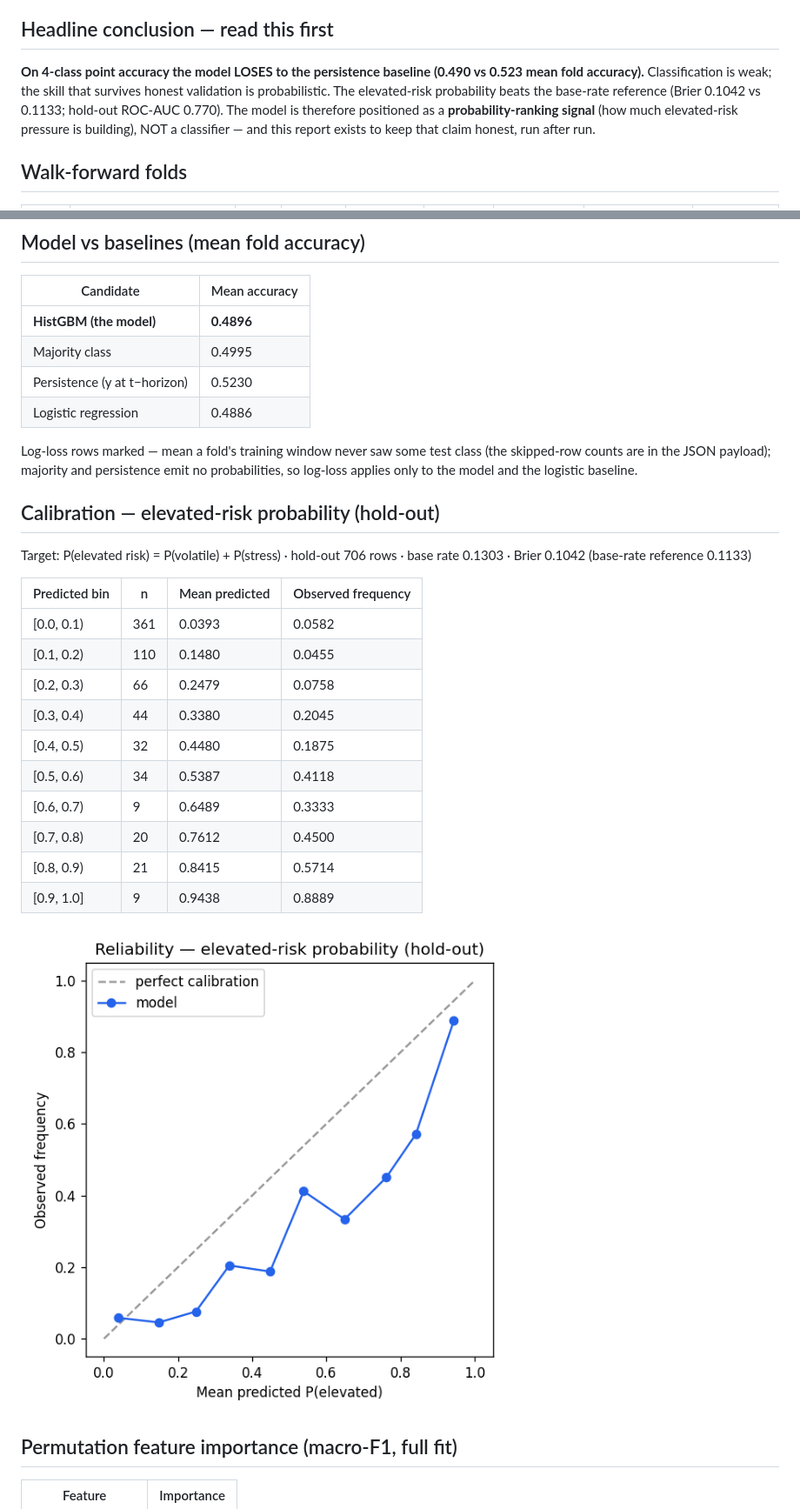
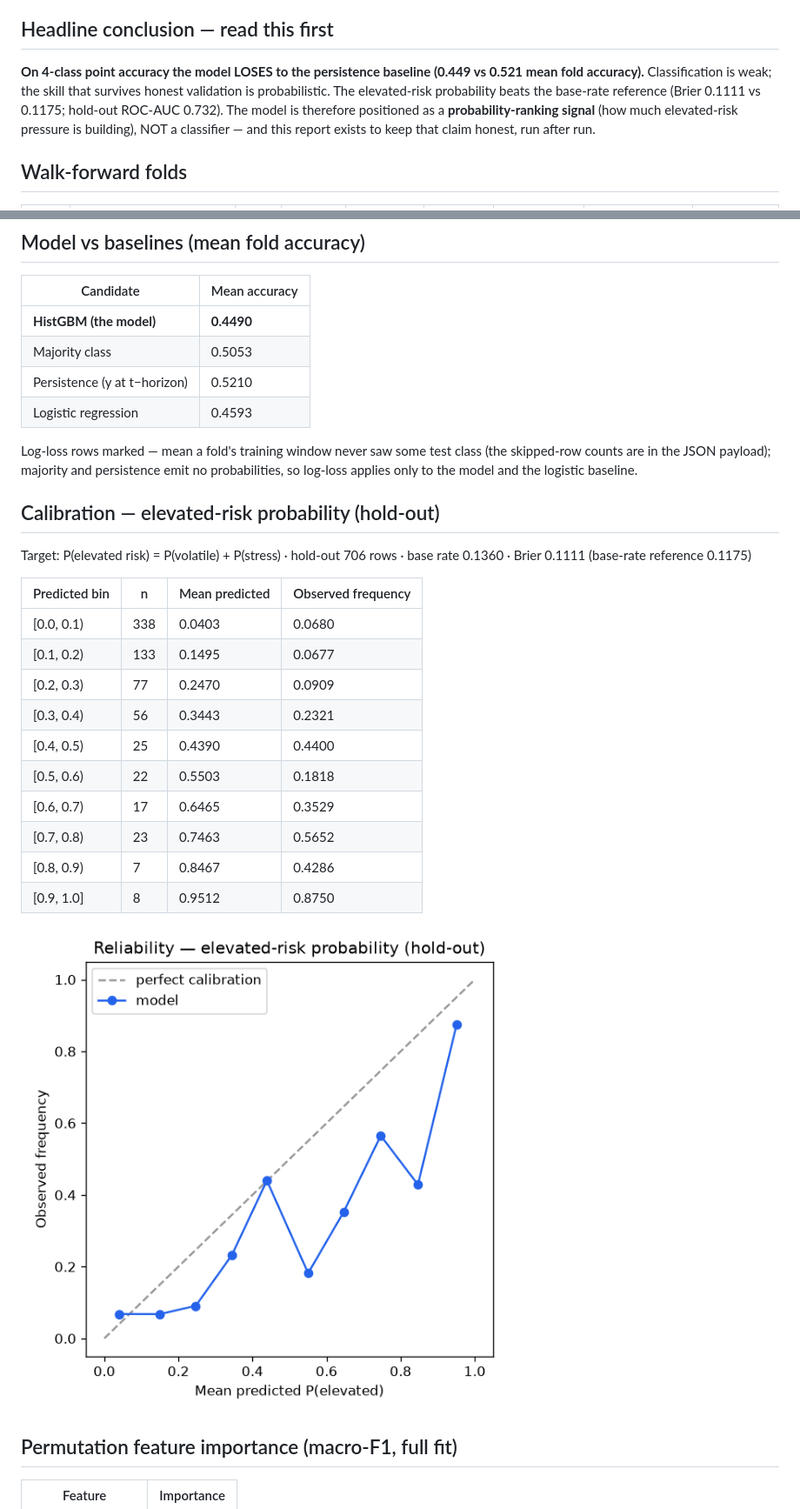
Before and after one commit to zhengbrody/PersonalFinancialRiskManagement, a Markdown page: docs/ml/validation_report.md, 2 parts joined by grey strips. Shown at 87% size. Drawn GitHub-style; pictures changed too: docs/ml/assets/reliability_elevated_risk.png.

Commit message:
chore(ml): retrain regime model (2026-11-09, run 42638997247)

```diff
--- a/docs/ml/validation_report.md
+++ b/docs/ml/validation_report.md
@@ -8,8 +8,8 @@ _Auto-generated by `python -m backend.app.ml.validate` — do not edit by hand._
 
 ## Headline conclusion — read this first
 
-**On 4-class point accuracy the model LOSES to the persistence baseline (0.490 vs 0.523 mean fold accuracy).**
-Classification is weak; the skill that survives honest validation is probabilistic. The elevated-risk probability beats the base-rate reference (Brier 0.1042 vs 0.1133; hold-out ROC-AUC 0.770). The model is therefore positioned as a **probability-ranking signal** (how much elevated-risk pressure is building), NOT a classifier — and this report exists to keep that claim honest, run after run.
+**On 4-class point accuracy the model LOSES to the persistence baseline (0.449 vs 0.521 mean fold accuracy).**
+Classification is weak; the skill that survives honest validation is probabilistic. The elevated-risk probability beats the base-rate reference (Brier 0.1111 vs 0.1175; hold-out ROC-AUC 0.732). The model is therefore positioned as a **probability-ranking signal** (how much elevated-risk pressure is building), NOT a classifier — and this report exists to keep that claim honest, run after run.
 
 ## Walk-forward folds
 
@@ -25,29 +25,29 @@ Classification is weak; the skill that survives honest validation is probabilist
 
 | Candidate | Mean accuracy |
 |---|---|
-| **HistGBM (the model)** | **0.4896** |
-| Majority class | 0.4995 |
-| Persistence (y at t−horizon) | 0.5230 |
-| Logistic regression | 0.4886 |
+| **HistGBM (the model)** | **0.4490** |
+| Majority class | 0.5053 |
+| Persistence (y at t−horizon) | 0.5210 |
+| Logistic regression | 0.4593 |
 
 Log-loss rows marked — mean a fold's training window never saw some test class (the skipped-row counts are in the JSON payload); majority and persistence emit no probabilities, so log-loss applies only to the model and the logistic baseline.
 
 ## Calibration — elevated-risk probability (hold-out)
 
-Target: P(elevated risk) = P(volatile) + P(stress) · hold-out 706 rows · base rate 0.1303 · Brier 0.1042 (base-rate reference 0.1133)
+Target: P(elevated risk) = P(volatile) + P(stress) · hold-out 706 rows · base rate 0.1360 · Brier 0.1111 (base-rate reference 0.1175)
 
 | Predicted bin | n | Mean predicted | Observed frequency |
 |---|---|---|---|
-| [0.0, 0.1) | 361 | 0.0393 | 0.0582 |
-| [0.1, 0.2) | 110 | 0.1480 | 0.0455 |
-| [0.2, 0.3) | 66 | 0.2479 | 0.0758 |
-| [0.3, 0.4) | 44 | 0.3380 | 0.2045 |
-| [0.4, 0.5) | 32 | 0.4480 | 0.1875 |
-| [0.5, 0.6) | 34 | 0.5387 | 0.4118 |
-| [0.6, 0.7) | 9 | 0.6489 | 0.3333 |
-| [0.7, 0.8) | 20 | 0.7612 | 0.4500 |
-| [0.8, 0.9) | 21 | 0.8415 | 0.5714 |
-| [0.9, 1.0] | 9 | 0.9438 | 0.8889 |
+| [0.0, 0.1) | 338 | 0.0403 | 0.0680 |
+| [0.1, 0.2) | 133 | 0.1495 | 0.0677 |
+| [0.2, 0.3) | 77 | 0.2470 | 0.0909 |
+| [0.3, 0.4) | 56 | 0.3443 | 0.2321 |
+| [0.4, 0.5) | 25 | 0.4390 | 0.4400 |
+| [0.5, 0.6) | 22 | 0.5503 | 0.1818 |
+| [0.6, 0.7) | 17 | 0.6465 | 0.3529 |
+| [0.7, 0.8) | 23 | 0.7463 | 0.5652 |
+| [0.8, 0.9) | 7 | 0.8467 | 0.4286 |
+| [0.9, 1.0] | 8 | 0.9512 | 0.8750 |
 
 ![Reliability diagram](assets/reliability_elevated_risk.png)
 
```
Also changed, not shown: other parts of docs/ml/validation_report.md (+21 -21 lines), 5 other files.
